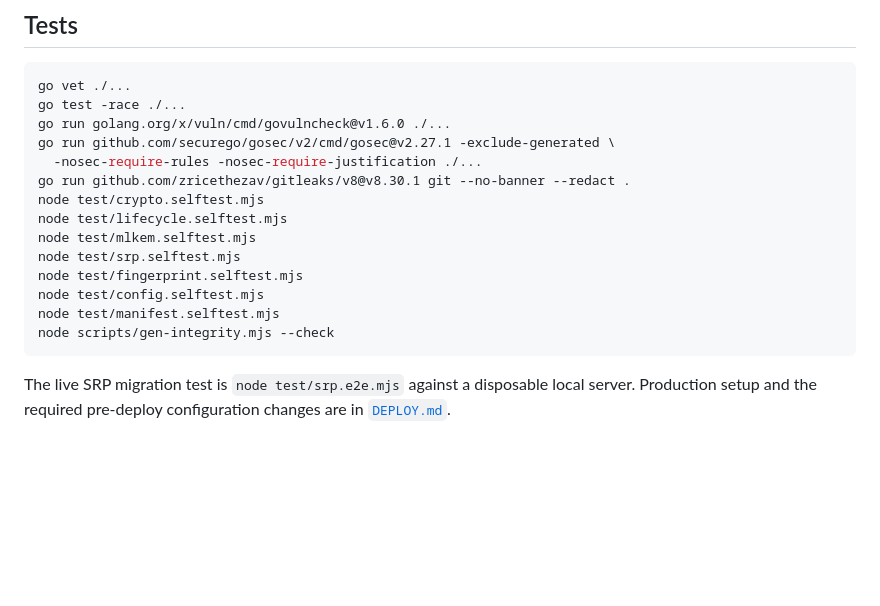
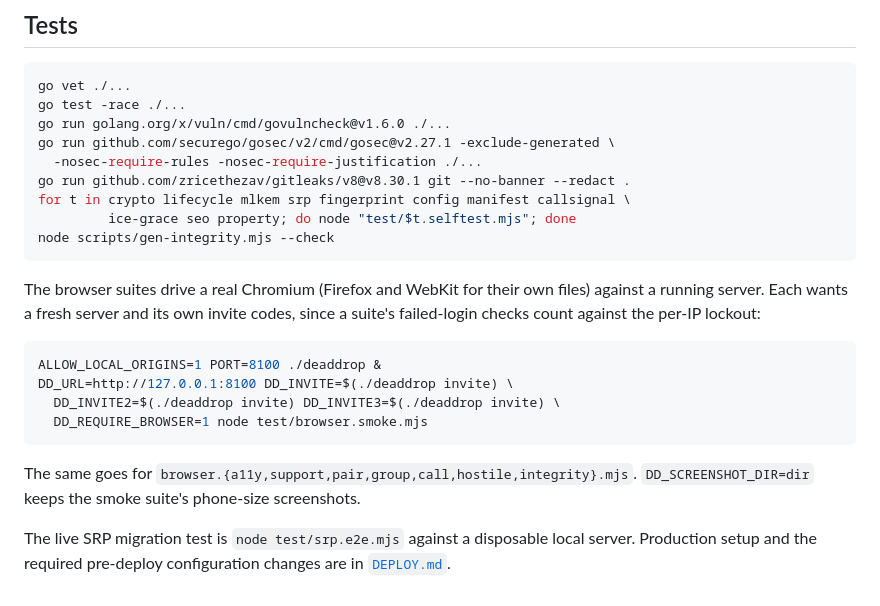
Before and after one commit to Alexandru2984/deadDrop, a Markdown page: README.md, the part around the change. Drawn GitHub-style; blank space fills up the shorter version.

Commit message:
List every self-test in the README, and how to run the browser suites
Four self-tests CI runs were missing from the list, and the browser suites
were not mentioned at all, nor that each needs its own server: a suite's
failed-login checks count against the per-IP lockout, so running two
against one server fails the second for reasons that have nothing to do
with the change under test.

````diff
--- a/README.md
+++ b/README.md
@@ -237,15 +237,24 @@ go run golang.org/x/vuln/cmd/govulncheck@v1.6.0 ./...
 go run github.com/securego/gosec/v2/cmd/gosec@v2.27.1 -exclude-generated \
   -nosec-require-rules -nosec-require-justification ./...
 go run github.com/zricethezav/gitleaks/v8@v8.30.1 git --no-banner --redact .
-node test/crypto.selftest.mjs
-node test/lifecycle.selftest.mjs
-node test/mlkem.selftest.mjs
-node test/srp.selftest.mjs
-node test/fingerprint.selftest.mjs
-node test/config.selftest.mjs
-node test/manifest.selftest.mjs
+for t in crypto lifecycle mlkem srp fingerprint config manifest callsignal \
+         ice-grace seo property; do node "test/$t.selftest.mjs"; done
 node scripts/gen-integrity.mjs --check
 ```
+
+The browser suites drive a real Chromium (Firefox and WebKit for their own
+files) against a running server. Each wants a fresh server and its own invite
+codes, since a suite's failed-login checks count against the per-IP lockout:
+
+```bash
+ALLOW_LOCAL_ORIGINS=1 PORT=8100 ./deaddrop &
+DD_URL=http://127.0.0.1:8100 DD_INVITE=$(./deaddrop invite) \
+  DD_INVITE2=$(./deaddrop invite) DD_INVITE3=$(./deaddrop invite) \
+  DD_REQUIRE_BROWSER=1 node test/browser.smoke.mjs
+```
+
+The same goes for `browser.{a11y,support,pair,group,call,hostile,integrity}.mjs`.
+`DD_SCREENSHOT_DIR=dir` keeps the smoke suite's phone-size screenshots.
 
 The live SRP migration test is `node test/srp.e2e.mjs` against a disposable local
 server. Production setup and the required pre-deploy configuration changes are in
````
